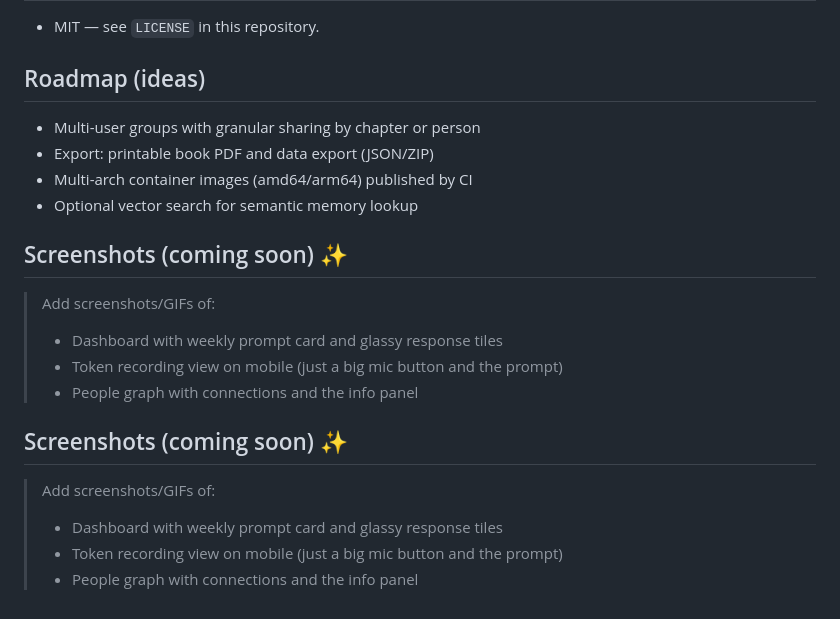
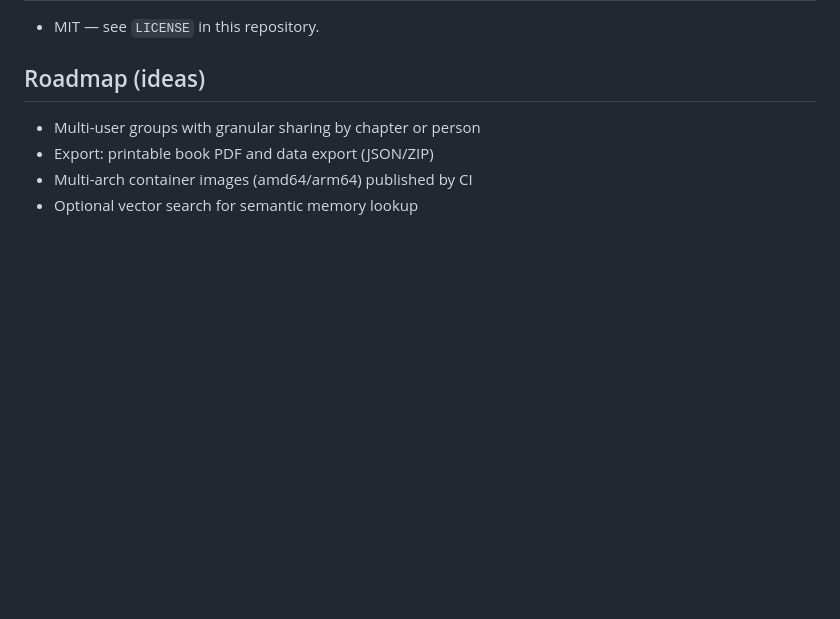
Before and after one commit to sweetmeats83/memories, a Markdown page: README.md, the part around the change. GitHub-like rendering; blank space fills up the shorter version.

Commit message:
Changes to be committed: 	modified:   README.md

```diff
--- a/README.md
+++ b/README.md
@@ -136,17 +136,3 @@ Capture the voices and stories of your family — especially elders — with a t
 - Export: printable book PDF and data export (JSON/ZIP)
 - Multi-arch container images (amd64/arm64) published by CI
 - Optional vector search for semantic memory lookup
-
-## Screenshots (coming soon) ✨
-
-> Add screenshots/GIFs of:
-> - Dashboard with weekly prompt card and glassy response tiles
-> - Token recording view on mobile (just a big mic button and the prompt)
-> - People graph with connections and the info panel
-
-## Screenshots (coming soon) ✨
-
-> Add screenshots/GIFs of:
-> - Dashboard with weekly prompt card and glassy response tiles
-> - Token recording view on mobile (just a big mic button and the prompt)
-> - People graph with connections and the info panel
```
